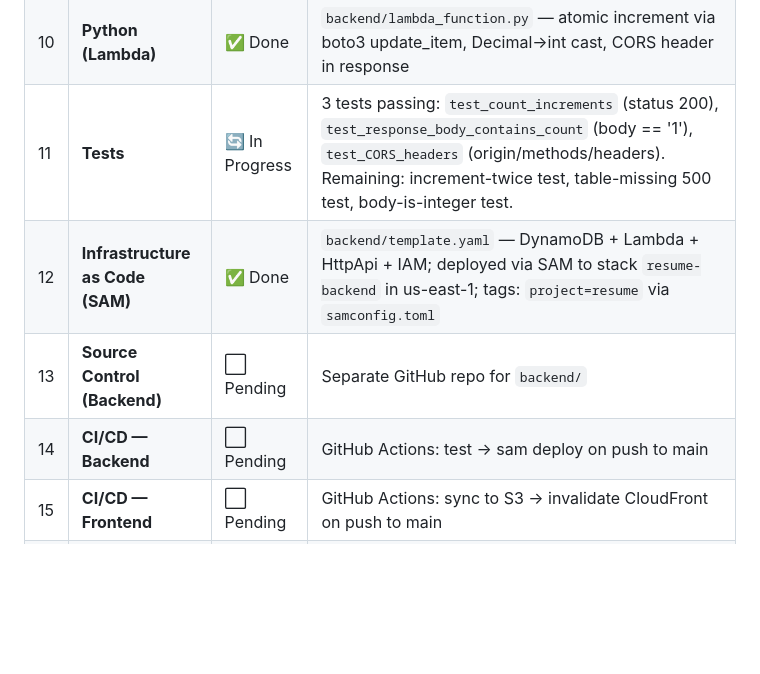
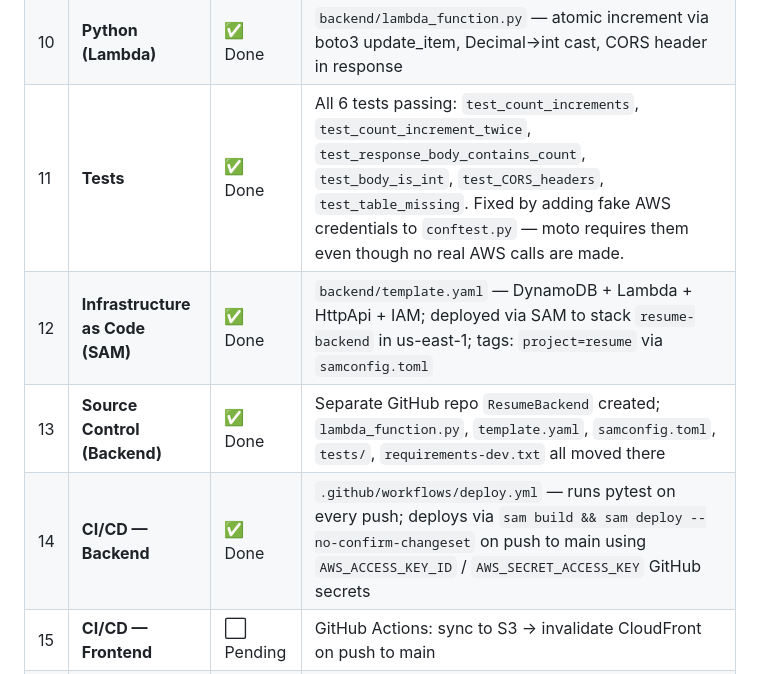
Before and after one commit to jhpolsky/ResumeSite, a Markdown page: PROGRESS.md, the part around the change. Rendered like a GitHub page; blank space fills up the shorter version.

Commit message:
progress steps 12-13

```diff
--- a/PROGRESS.md
+++ b/PROGRESS.md
@@ -24,10 +24,10 @@ Reference: https://cloudresumechallenge.dev/docs/the-challenge/aws/
 | 8 | **Database (DynamoDB)** | ✅ Done | `resume-visitor-count` table defined in `backend/template.yaml`, PAY_PER_REQUEST billing |
 | 9 | **API (API Gateway + Lambda)** | ✅ Done | HttpApi defined in SAM template, CORS locked to `https://jhpolsky.com`, endpoint: `https://ej6k6nb4fe.execute-api.us-east-1.amazonaws.com/count` |
 | 10 | **Python (Lambda)** | ✅ Done | `backend/lambda_function.py` — atomic increment via boto3 update_item, Decimal→int cast, CORS header in response |
-| 11 | **Tests** | 🔄 In Progress | 3 tests passing: `test_count_increments` (status 200), `test_response_body_contains_count` (body == '1'), `test_CORS_headers` (origin/methods/headers). Remaining: increment-twice test, table-missing 500 test, body-is-integer test. |
+| 11 | **Tests** | ✅ Done | All 6 tests passing: `test_count_increments`, `test_count_increment_twice`, `test_response_body_contains_count`, `test_body_is_int`, `test_CORS_headers`, `test_table_missing`. Fixed by adding fake AWS credentials to `conftest.py` — moto requires them even though no real AWS calls are made. |
 | 12 | **Infrastructure as Code (SAM)** | ✅ Done | `backend/template.yaml` — DynamoDB + Lambda + HttpApi + IAM; deployed via SAM to stack `resume-backend` in us-east-1; tags: `project=resume` via `samconfig.toml` |
-| 13 | **Source Control (Backend)** | ⬜ Pending | Separate GitHub repo for `backend/` |
-| 14 | **CI/CD — Backend** | ⬜ Pending | GitHub Actions: test → sam deploy on push to main |
+| 13 | **Source Control (Backend)** | ✅ Done | Separate GitHub repo `ResumeBackend` created; `lambda_function.py`, `template.yaml`, `samconfig.toml`, `tests/`, `requirements-dev.txt` all moved there |
+| 14 | **CI/CD — Backend** | ✅ Done | `.github/workflows/deploy.yml` — runs pytest on every push; deploys via `sam build && sam deploy --no-confirm-changeset` on push to main using `AWS_ACCESS_KEY_ID` / `AWS_SECRET_ACCESS_KEY` GitHub secrets |
 | 15 | **CI/CD — Frontend** | ⬜ Pending | GitHub Actions: sync to S3 → invalidate CloudFront on push to main |
 | 16 | **Blog Post** | ⬜ Pending | Reflection post (dev.to, Medium, or personal blog) |
 | 17 | **React Migration** | ⬜ Future | Rebuild frontend as a React app with interactive elements (e.g. animated skill tags, expandable job sections, dark/light toggle). Wire up Google Docs → GitHub Actions webhook so edits in Docs auto-trigger a CI/CD redeploy. |
```
